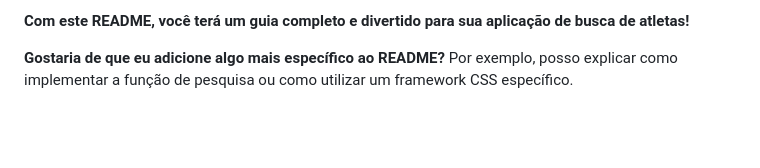
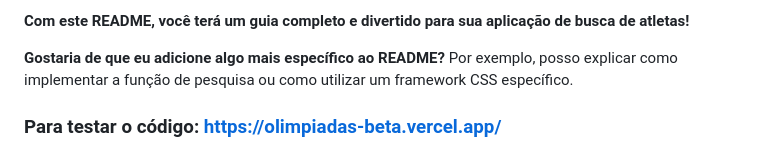
Before and after one commit to LucasDavid80/frontendWithGeminiAlura, a Markdown page: README.md, the part around the change. Rendered like a GitHub page; blank space fills up the shorter version.

```diff
--- a/README.md
+++ b/README.md
@@ -49,3 +49,5 @@ Sinta-se à vontade! O código está bem organizado e comentado para facilitar a
 **Com este README, você terá um guia completo e divertido para sua aplicação de busca de atletas!**
 
 **Gostaria de que eu adicione algo mais específico ao README?** Por exemplo, posso explicar como implementar a função de pesquisa ou como utilizar um framework CSS específico.
+
+### **Para testar o código: https://olimpiadas-beta.vercel.app/**
```
